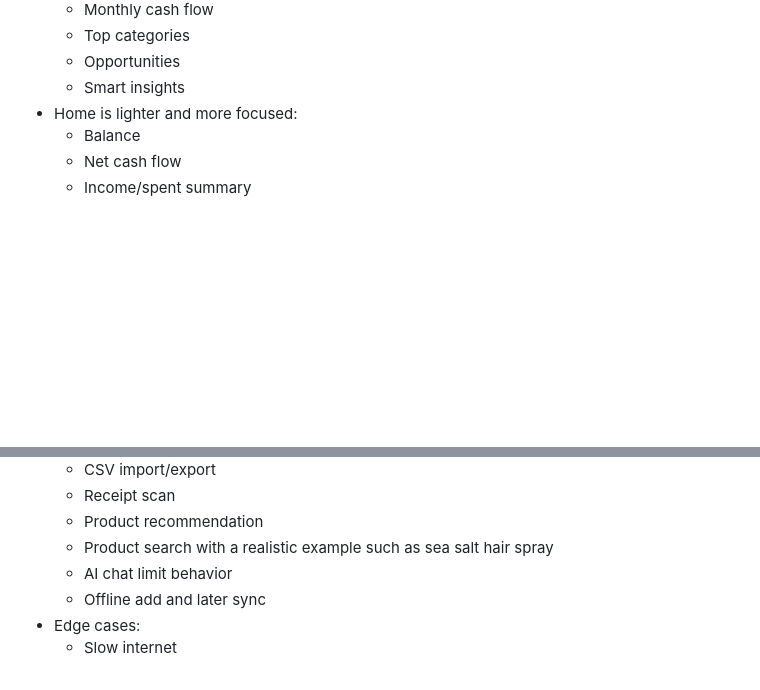
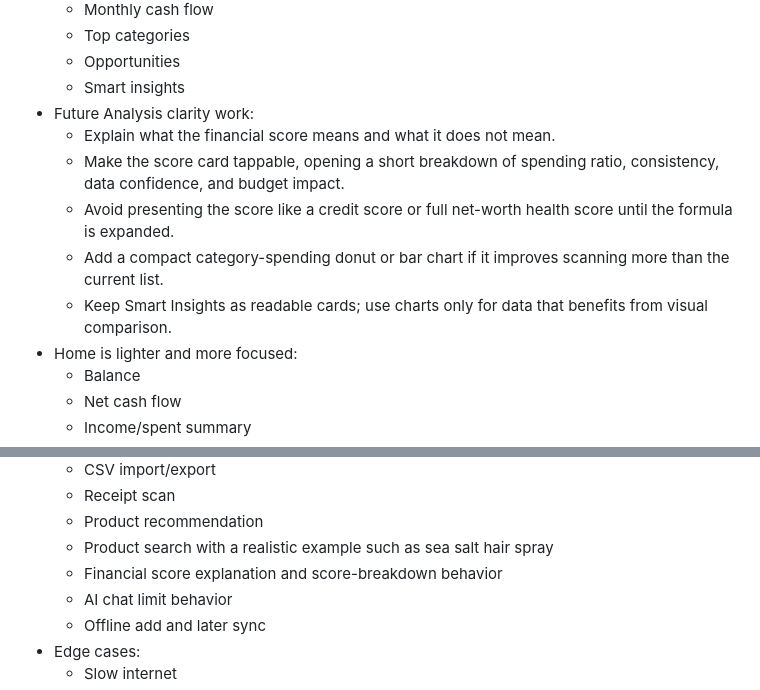
Before and after one commit to shabanakhtar/Finance-Tracker, a Markdown page: docs/product-roadmap.md, 2 parts joined by grey strips. Drawn GitHub-style; blank space fills up the shorter version.

Commit message:
Track financial score clarity work

```diff
--- a/docs/product-roadmap.md
+++ b/docs/product-roadmap.md
@@ -210,6 +210,12 @@ Implemented in `dcb3ab7`:
   - Top categories
   - Opportunities
   - Smart insights
+- Future Analysis clarity work:
+  - Explain what the financial score means and what it does not mean.
+  - Make the score card tappable, opening a short breakdown of spending ratio, consistency, data confidence, and budget impact.
+  - Avoid presenting the score like a credit score or full net-worth health score until the formula is expanded.
+  - Add a compact category-spending donut or bar chart if it improves scanning more than the current list.
+  - Keep Smart Insights as readable cards; use charts only for data that benefits from visual comparison.
 - Home is lighter and more focused:
   - Balance
   - Net cash flow
@@ -782,6 +788,7 @@ Before beta:
   - Receipt scan
   - Product recommendation
   - Product search with a realistic example such as sea salt hair spray
+  - Financial score explanation and score-breakdown behavior
   - AI chat limit behavior
   - Offline add and later sync
 - Edge cases:
```
